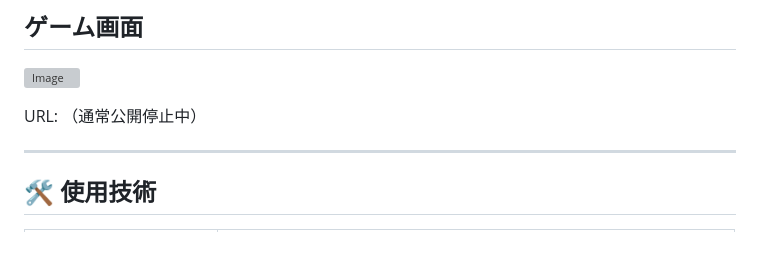
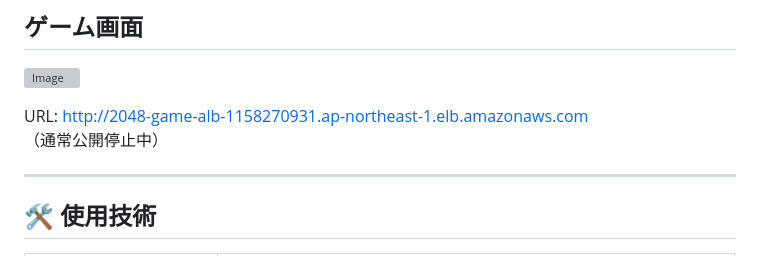
Before and after one commit to iakito-dev/aws-2048-cicd-pipeline, a Markdown page: README.md, the part around the change. Rendered like a GitHub page; grey boxes are pictures that could not be loaded.

```diff
--- a/README.md
+++ b/README.md
@@ -10,7 +10,7 @@ Terraform バックエンドには **HCP Terraform** を採用し、クラウド
 ## ゲーム画面
 ![Image](https://github.com/user-attachments/assets/75bc99ec-fa7c-4420-8c99-bfb4c4aeb5a2)
 
-URL: （通常公開停止中）
+URL: http://2048-game-alb-1158270931.ap-northeast-1.elb.amazonaws.com （通常公開停止中）
 
 ---
 
```
